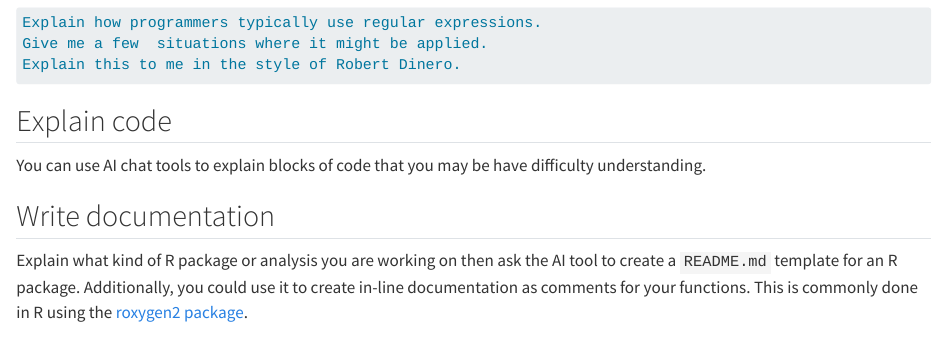
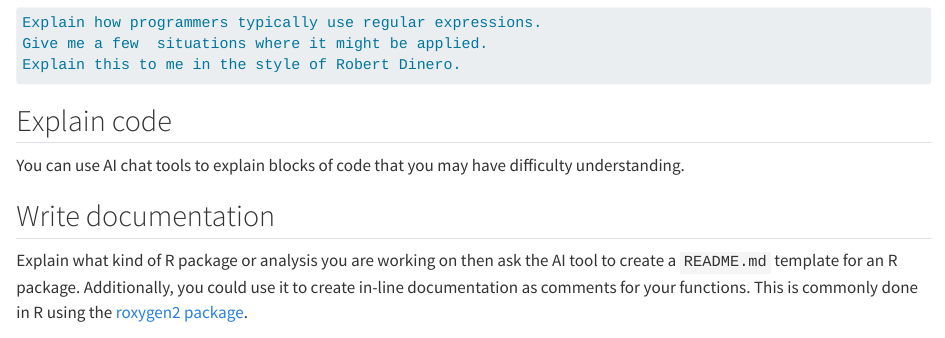
Before and after one commit to parmsam/tips-and-tricks-ai-tools, a Quarto document (intro.qmd): the page in a window 1100 px wide, from 1120 px down. Rendered offline with R 4.5, knitr and Pandoc in place of Quarto, with nearby package versions.

Commit message:
typo fix

````diff
--- a/intro.qmd
+++ b/intro.qmd
@@ -50,7 +50,7 @@ Explain this to me in the style of Robert Dinero.
 ```
 ## Explain code
 
-You can use AI chat tools to explain blocks of code that you may be have difficulty understanding.
+You can use AI chat tools to explain blocks of code that you may have difficulty understanding.
 
 ## Write documentation
 
````
Also changed, not shown: docs/search.json, 2 other files.
